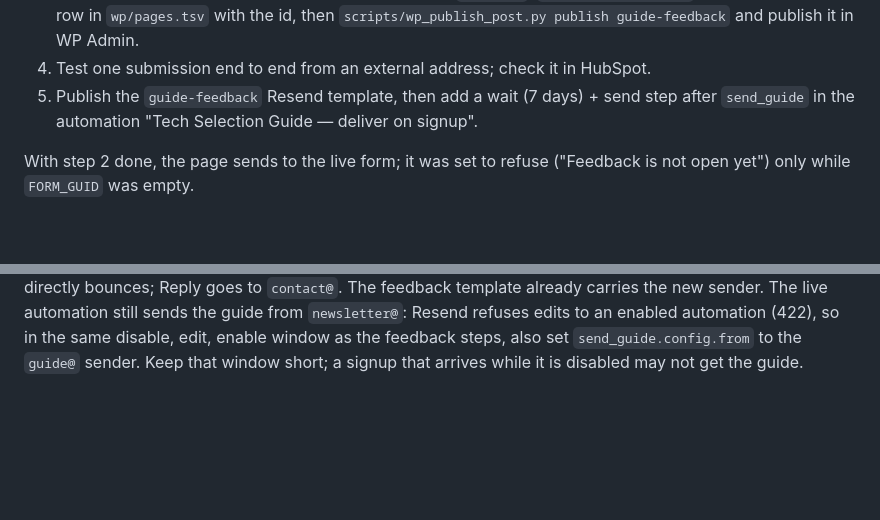
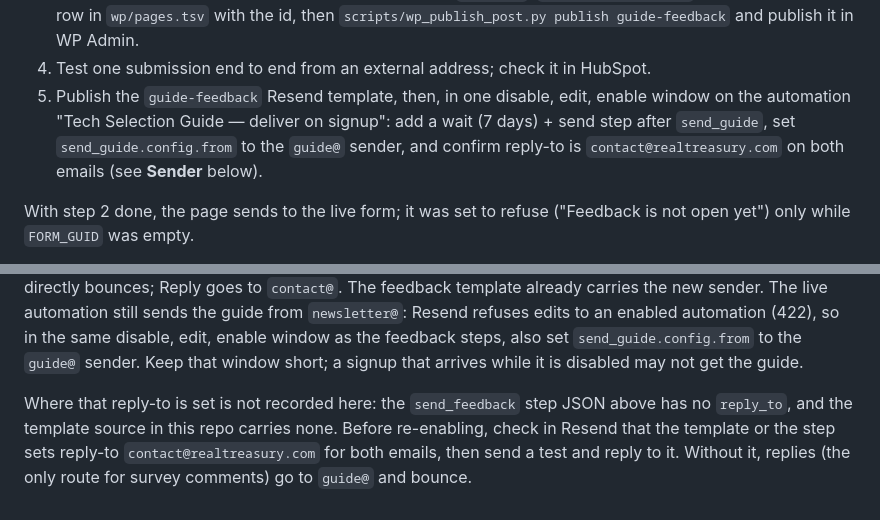
Before and after one commit to RealTreasury/rt-wordpress-content, a Markdown page: docs/guide-release-runbook.md, 2 parts joined by grey strips. Rendered like a GitHub page; blank space fills up the shorter version.

Commit message:
fix: address review findings on feat/guide-sender-runbook
The `send_feedback` step JSON sets `from` to the send-only `guide@` address but has no `reply_to`, and the runbook never says where the `contact@realtreasury.com` reply-to that 'st

Automated repair by serena-pr-review. Separate commit by design — drop it with `git revert` without losing the work it repairs. Owner reviews and merges.

```diff
--- a/docs/guide-release-runbook.md
+++ b/docs/guide-release-runbook.md
@@ -443,8 +443,10 @@ for the person and fire a new Teams lead card.
    its row in `wp/pages.tsv` with the id, then `scripts/wp_publish_post.py publish guide-feedback` and
    publish it in WP Admin.
 4. Test one submission end to end from an external address; check it in HubSpot.
-5. Publish the `guide-feedback` Resend template, then add a wait (7 days) + send step after
-   `send_guide` in the automation "Tech Selection Guide — deliver on signup".
+5. Publish the `guide-feedback` Resend template, then, in one disable, edit, enable window on the
+   automation "Tech Selection Guide — deliver on signup": add a wait (7 days) + send step after
+   `send_guide`, set `send_guide.config.from` to the `guide@` sender, and confirm reply-to is
+   `contact@realtreasury.com` on both emails (see **Sender** below).
 
 With step 2 done, the page sends to the live form; it was set to refuse ("Feedback is not open yet")
 only while `FORM_GUID` was empty.
@@ -471,3 +473,8 @@ Reply goes to `contact@`. The feedback template already carries the new sender.
 still sends the guide from `newsletter@`: Resend refuses edits to an enabled automation (422), so in
 the same disable, edit, enable window as the feedback steps, also set `send_guide.config.from` to the
 `guide@` sender. Keep that window short; a signup that arrives while it is disabled may not get the guide.
+
+Where that reply-to is set is not recorded here: the `send_feedback` step JSON above has no
+`reply_to`, and the template source in this repo carries none. Before re-enabling, check in Resend
+that the template or the step sets reply-to `contact@realtreasury.com` for both emails, then send a
+test and reply to it. Without it, replies (the only route for survey comments) go to `guide@` and bounce.
```
